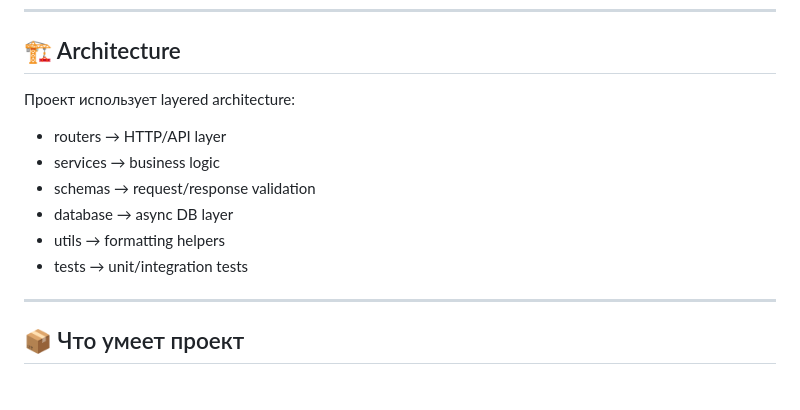
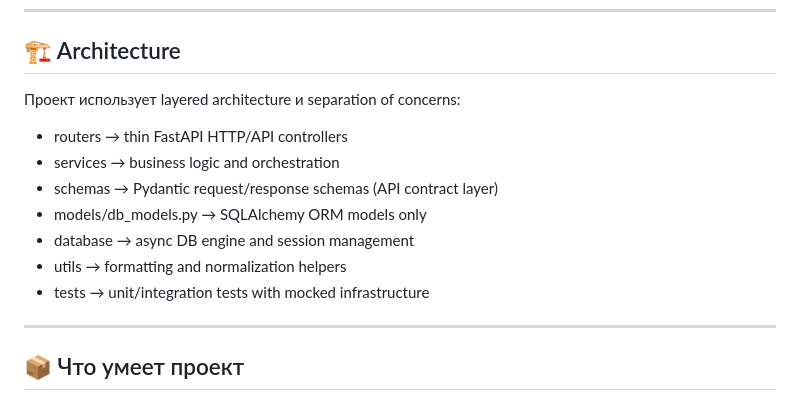
Before and after one commit to AleKolar/Leap-Year-Detective-The-Battle-of-the-Models, a Markdown page: README.md, the part around the change. Rendered like a GitHub page.

```diff
--- a/README.md
+++ b/README.md
@@ -52,14 +52,15 @@
 
 ## 🏗️ Architecture
 
-Проект использует layered architecture:
+Проект использует layered architecture и separation of concerns:
 
-- routers → HTTP/API layer
-- services → business logic
-- schemas → request/response validation
-- database → async DB layer
-- utils → formatting helpers
-- tests → unit/integration tests
+- routers → thin FastAPI HTTP/API controllers
+- services → business logic and orchestration
+- schemas → Pydantic request/response schemas (API contract layer)
+- models/db_models.py → SQLAlchemy ORM models only
+- database → async DB engine and session management
+- utils → formatting and normalization helpers
+- tests → unit/integration tests with mocked infrastructure
 
 ---
 
```
